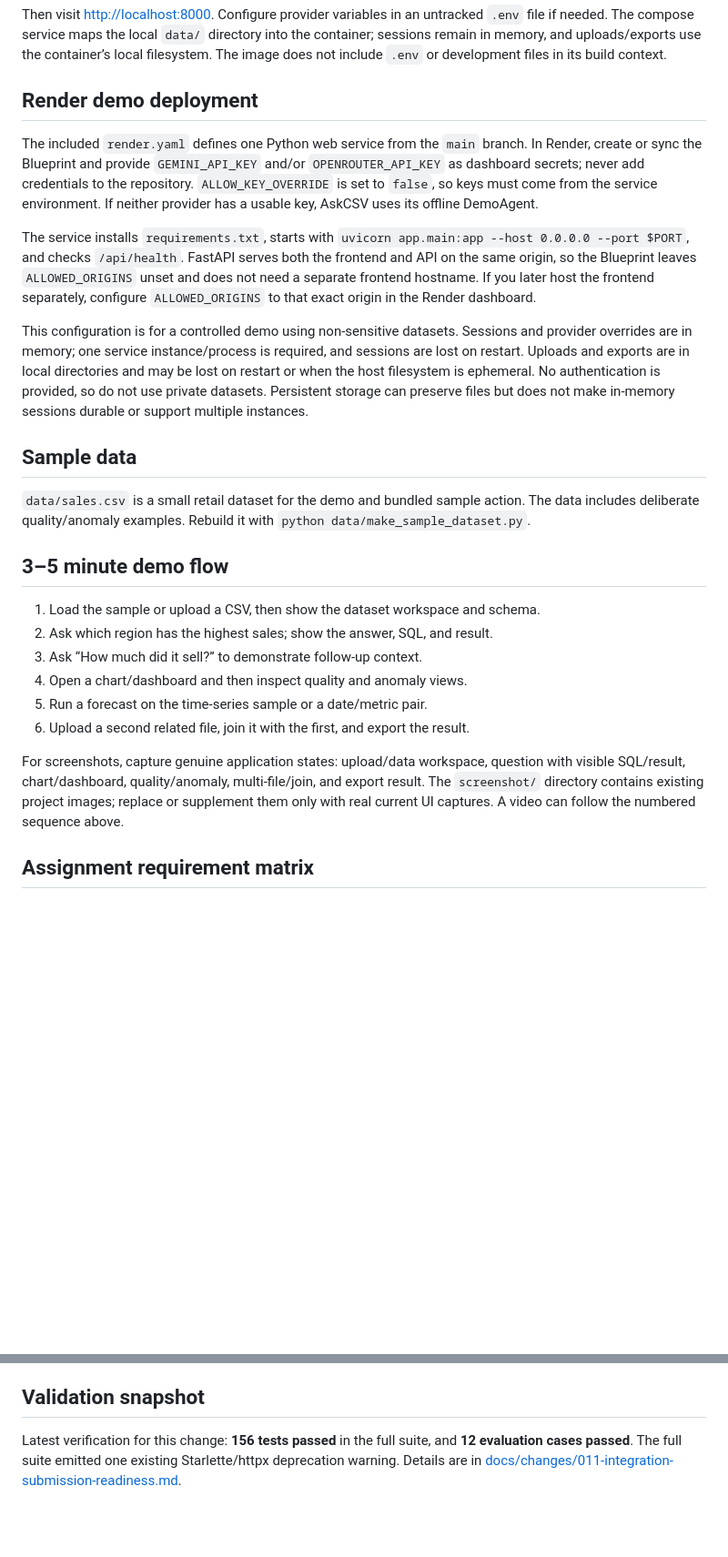
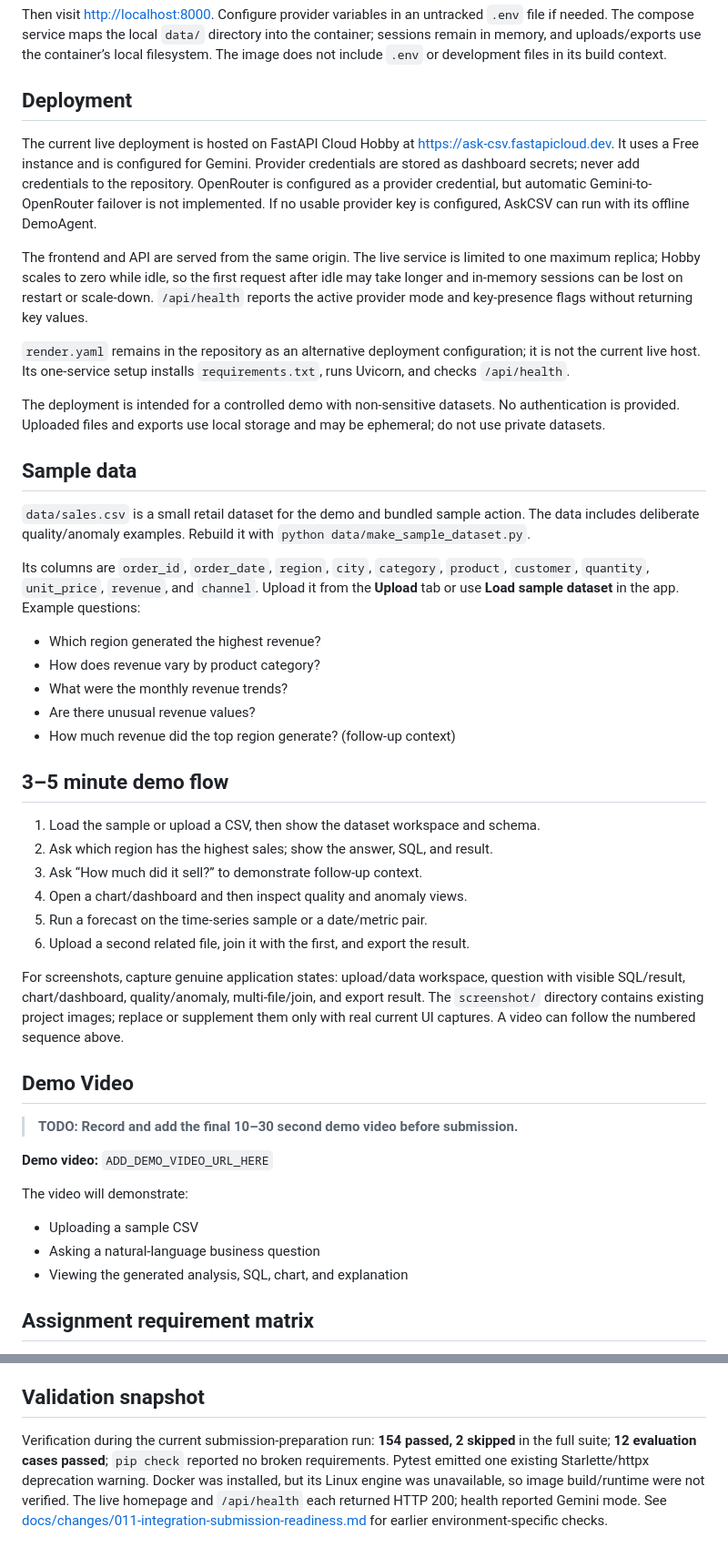
Before and after one commit to mayankrajray/ask-csv, a Markdown page: README.md, 2 parts joined by grey strips. Shown at 91% size. GitHub-like rendering; blank space fills up the shorter version.

Commit message:
docs: finalize AskCSV assignment submission materials

```diff
--- a/README.md
+++ b/README.md
@@ -117,17 +140,27 @@ docker compose up
 
 Then visit <http://localhost:8000>. Configure provider variables in an untracked `.env` file if needed. The compose service maps the local `data/` directory into the container; sessions remain in memory, and uploads/exports use the container’s local filesystem. The image does not include `.env` or development files in its build context.
 
-## Render demo deployment
+## Deployment
 
-The included `render.yaml` defines one Python web service from the `main` branch. In Render, create or sync the Blueprint and provide `GEMINI_API_KEY` and/or `OPENROUTER_API_KEY` as dashboard secrets; never add credentials to the repository. `ALLOW_KEY_OVERRIDE` is set to `false`, so keys must come from the service environment. If neither provider has a usable key, AskCSV uses its offline DemoAgent.
+The current live deployment is hosted on FastAPI Cloud Hobby at [https://ask-csv.fastapicloud.dev](https://ask-csv.fastapicloud.dev). It uses a Free instance and is configured for Gemini. Provider credentials are stored as dashboard secrets; never add credentials to the repository. OpenRouter is configured as a provider credential, but automatic Gemini-to-OpenRouter failover is not implemented. If no usable provider key is configured, AskCSV can run with its offline DemoAgent.
 
-The service installs `requirements.txt`, starts with `uvicorn app.main:app --host 0.0.0.0 --port $PORT`, and checks `/api/health`. FastAPI serves both the frontend and API on the same origin, so the Blueprint leaves `ALLOWED_ORIGINS` unset and does not need a separate frontend hostname. If you later host the frontend separately, configure `ALLOWED_ORIGINS` to that exact origin in the Render dashboard.
+The frontend and API are served from the same origin. The live service is limited to one maximum replica; Hobby scales to zero while idle, so the first request after idle may take longer and in-memory sessions can be lost on restart or scale-down. `/api/health` reports the active provider mode and key-presence flags without returning key values.
 
-This configuration is for a controlled demo using non-sensitive datasets. Sessions and provider overrides are in memory; one service instance/process is required, and sessions are lost on restart. Uploads and exports are in local directories and may be lost on restart or when the host filesystem is ephemeral. No authentication is provided, so do not use private datasets. Persistent storage can preserve files but does not make in-memory sessions durable or support multiple instances.
+`render.yaml` remains in the repository as an alternative deployment configuration; it is not the current live host. Its one-service setup installs `requirements.txt`, runs Uvicorn, and checks `/api/health`.
+
+The deployment is intended for a controlled demo with non-sensitive datasets. No authentication is provided. Uploaded files and exports use local storage and may be ephemeral; do not use private datasets.
 
 ## Sample data
 
 `data/sales.csv` is a small retail dataset for the demo and bundled sample action. The data includes deliberate quality/anomaly examples. Rebuild it with `python data/make_sample_dataset.py`.
+
+Its columns are `order_id`, `order_date`, `region`, `city`, `category`, `product`, `customer`, `quantity`, `unit_price`, `revenue`, and `channel`. Upload it from the **Upload** tab or use **Load sample dataset** in the app. Example questions:
+
+- Which region generated the highest revenue?
+- How does revenue vary by product category?
+- What were the monthly revenue trends?
+- Are there unusual revenue values?
+- How much revenue did the top region generate? (follow-up context)
 
 ## 3–5 minute demo flow
 
@@ -139,6 +172,19 @@ This configuration is for a controlled demo using non-sensitive datasets. Sessio
 6. Upload a second related file, join it with the first, and export the result.
 
 For screenshots, capture genuine application states: upload/data workspace, question with visible SQL/result, chart/dashboard, quality/anomaly, multi-file/join, and export result. The `screenshot/` directory contains existing project images; replace or supplement them only with real current UI captures. A video can follow the numbered sequence above.
+
+## Demo Video
+
+> **TODO: Record and add the final 10–30 second demo video before submission.**
+
+<!-- Replace the placeholder below with the actual video URL after recording. -->
+
+**Demo video:** `ADD_DEMO_VIDEO_URL_HERE`
+
+The video will demonstrate:
+- Uploading a sample CSV
+- Asking a natural-language business question
+- Viewing the generated analysis, SQL, chart, and explanation
 
 ## Assignment requirement matrix
 
@@ -156,4 +202,4 @@ See [docs/ASSIGNMENT_MATRIX.md](docs/ASSIGNMENT_MATRIX.md) for the implementatio
 
 ## Validation snapshot
 
-Latest verification for this change: **156 tests passed** in the full suite, and **12 evaluation cases passed**. The full suite emitted one existing Starlette/httpx deprecation warning. Details are in [docs/changes/011-integration-submission-readiness.md](docs/changes/011-integration-submission-readiness.md).
+Verification during the current submission-preparation run: **154 passed, 2 skipped** in the full suite; **12 evaluation cases passed**; `pip check` reported no broken requirements. Pytest emitted one existing Starlette/httpx deprecation warning. Docker was installed, but its Linux engine was unavailable, so image build/runtime were not verified. The live homepage and `/api/health` each returned HTTP 200; health reported Gemini mode. See [docs/changes/011-integration-submission-readiness.md](docs/changes/011-integration-submission-readiness.md) for earlier environment-specific checks.
```
Also changed, not shown: other parts of README.md (+23 -0 lines).
